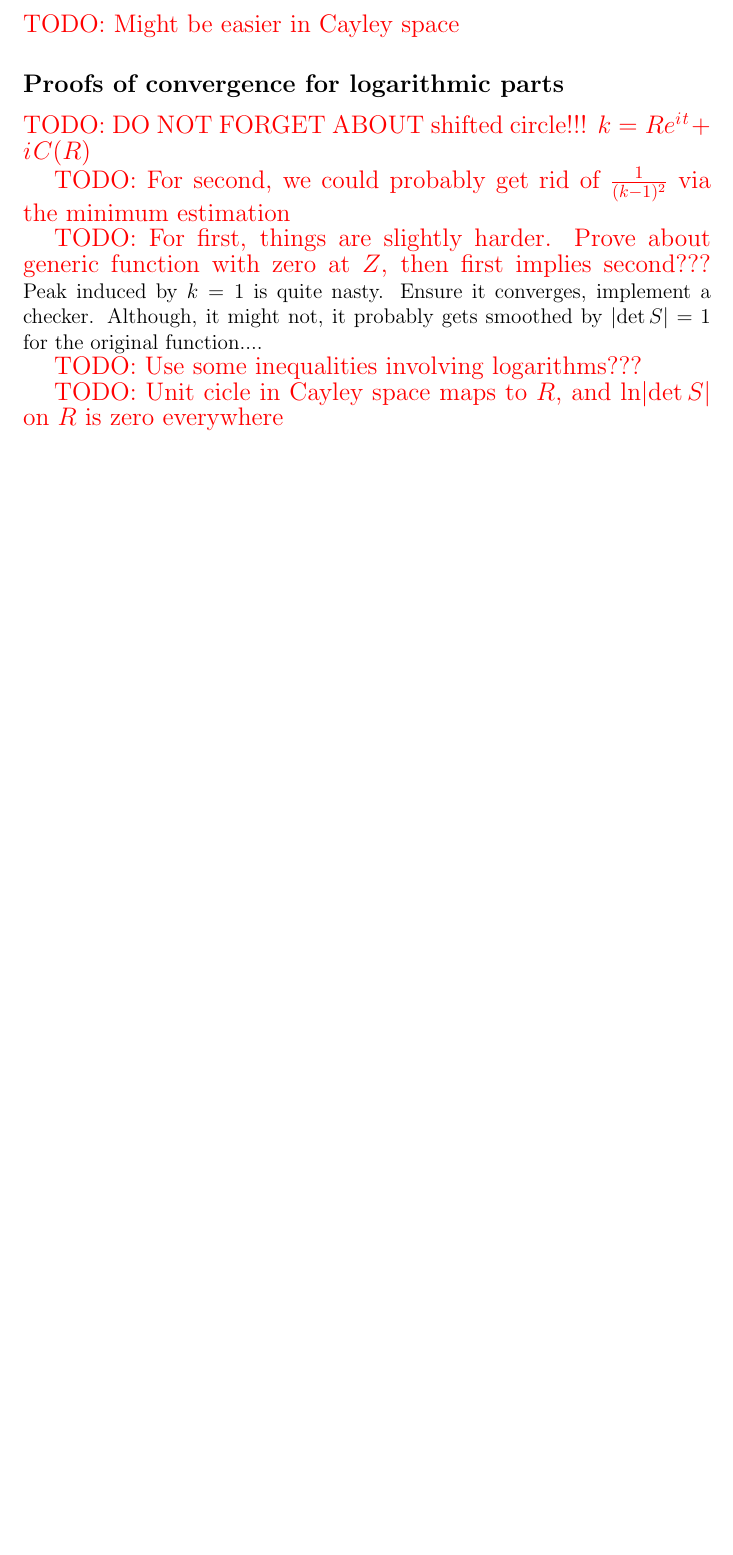
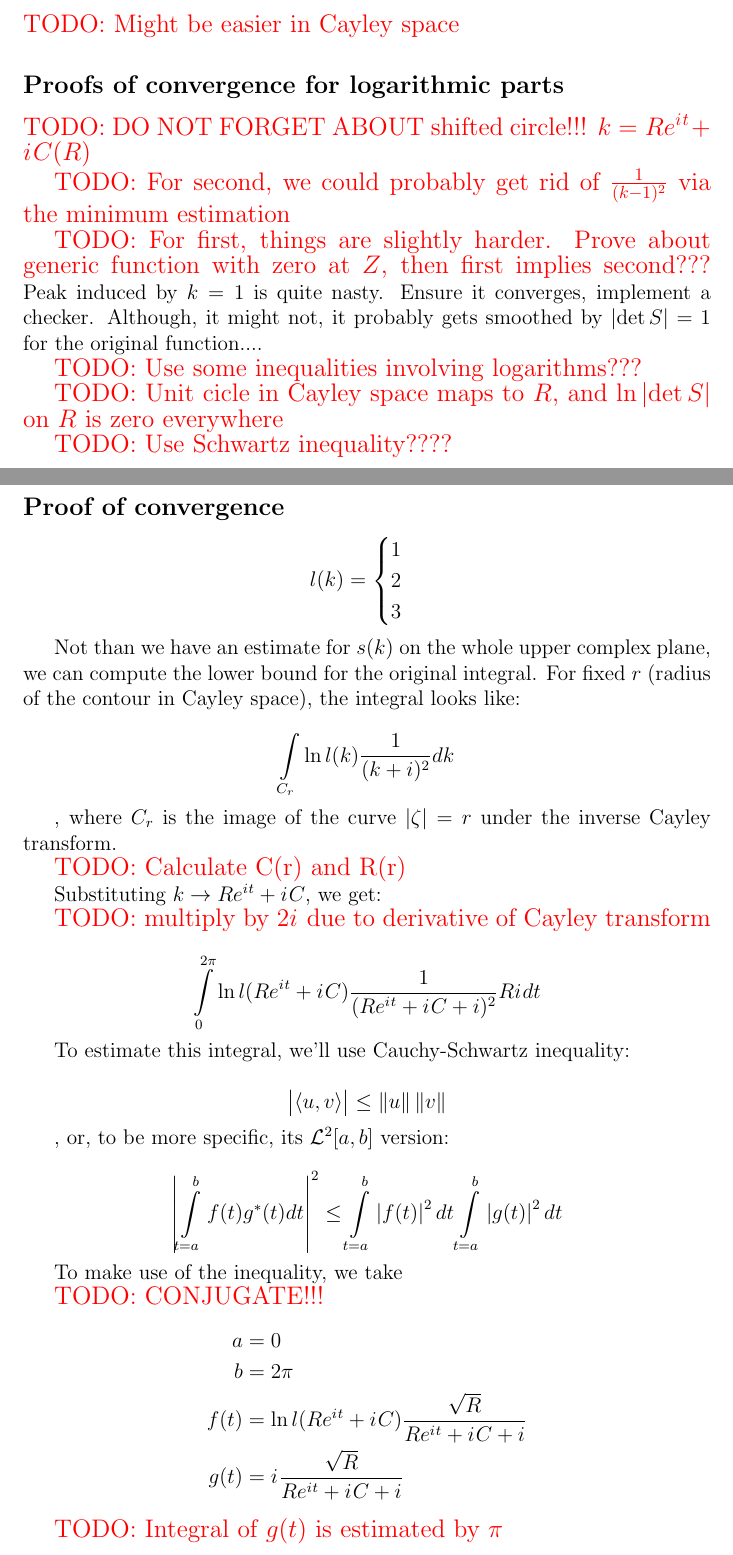
Before and after one commit to karlicoss/masters-thesis, a LaTeX document (w-wires/paper_gerasimovda.tex): part of page 3 of 3 before the commit and two parts of pages 3 and 4 of 4 after it, the two joined at a grey line, cut so that both start at the same text, the shorter picture padded with empty space. Compiled offline with pdfLaTeX.

```diff
--- a/w-wires/paper_gerasimovda.tex
+++ b/w-wires/paper_gerasimovda.tex
@@ -10,7 +10,10 @@
 \usepackage{mathtools} % \DeclarePairedDelimiter
 \usepackage{xcolor} % \textcolor
 
-\DeclarePairedDelimiter{\abs}{\lvert}{\rvert}
+% \DeclarePairedDelimiter{\abs}{\lvert}{\rvert}
+\newcommand{\abs}[1]{\left| #1 \right|}
+\newcommand{\norm}[1]{\left\lVert #1 \right\rVert}
+% \DeclarePairedDelimiterX{\norm}[1]{\lVert}{\rVert}{#1}
 
 \newcommand{\mcL}{\mathcal{L}}
 \newcommand{\mcH}{\mathcal{H}}
@@ -182,4 +183,65 @@
 
 \todo{Unit cicle in Cayley space maps to $R$, and $\ln\abs{\det S}$ on $R$ is zero everywhere}
 
+\todo{Use Schwartz inequality????}
+
+\subsection*{Proof of convergence}
+
+\[
+l(k) =
+\begin{cases}
+1 \\
+2 \\
+3
+\end{cases}
+\]
+
+Not than we have an estimate for $s(k)$ on the whole upper complex plane, we can compute the lower bound for the original integral. For fixed $r$ (radius of the contour in Cayley space), the integral looks like:
+
+\[
+\int\limits_{C_r} \ln l(k) \frac{1}{(k + i)^2} dk
+\]
+
+, where $C_r$ is the image of the curve $\abs{\zeta} = r$ under the inverse Cayley transform.
+
+\todo{Calculate C(r) and R(r)}
+
+Substituting $k \to R \eexp{\iu t} + \iu C$, we get:
+
+\todo{multiply by $2 \iu$ due to derivative of Cayley transform}
+
+\[
+\int\limits_{0}^{2 \pi} \ln l(R \eexp{\iu t} + \iu C) \frac{1}{(R \eexp{\iu t} + \iu C + i)^2} R \iu dt
+\]
+
+To estimate this integral, we'll use Cauchy-Schwartz inequality:
+
+\[
+\big| \langle u,v \rangle \big| \leq \left\|u\right\| \left\|v\right\|
+\]
+
+, or, to be more specific, its $\mcL^2[a, b]$ version:
+
+\[
+\abs{
+\int\limits_{t=a}^{b} f(t) g^*(t) dt
+}^2
+\le
+\int\limits_{t=a}^b \abs{f(t)}^2 dt
+\int\limits_{t=a}^b \abs{g(t)}^2 dt
+\]
+
+To make use of the inequality, we take
+
+\todo{CONJUGATE!!!}
+\begin{align*}
+a    &= 0 \\
+b    &= 2 \pi \\
+f(t) &= \ln l(R \eexp{\iu t} + \iu C) \frac{\sqrt{R}}{R \eexp{\iu t} + \iu C + i} \\
+g(t) &= \iu \frac{\sqrt{R}}{R \eexp{\iu t} + \iu C + i}
+\end{align*}
+
+\todo{Integral of $g(t)$ is estimated by $\pi$}
+
+
 \end{document}
```
Also changed, not shown: w-wires/paper_gerasimovda.tex (26 more changed lines), 1 other file.
